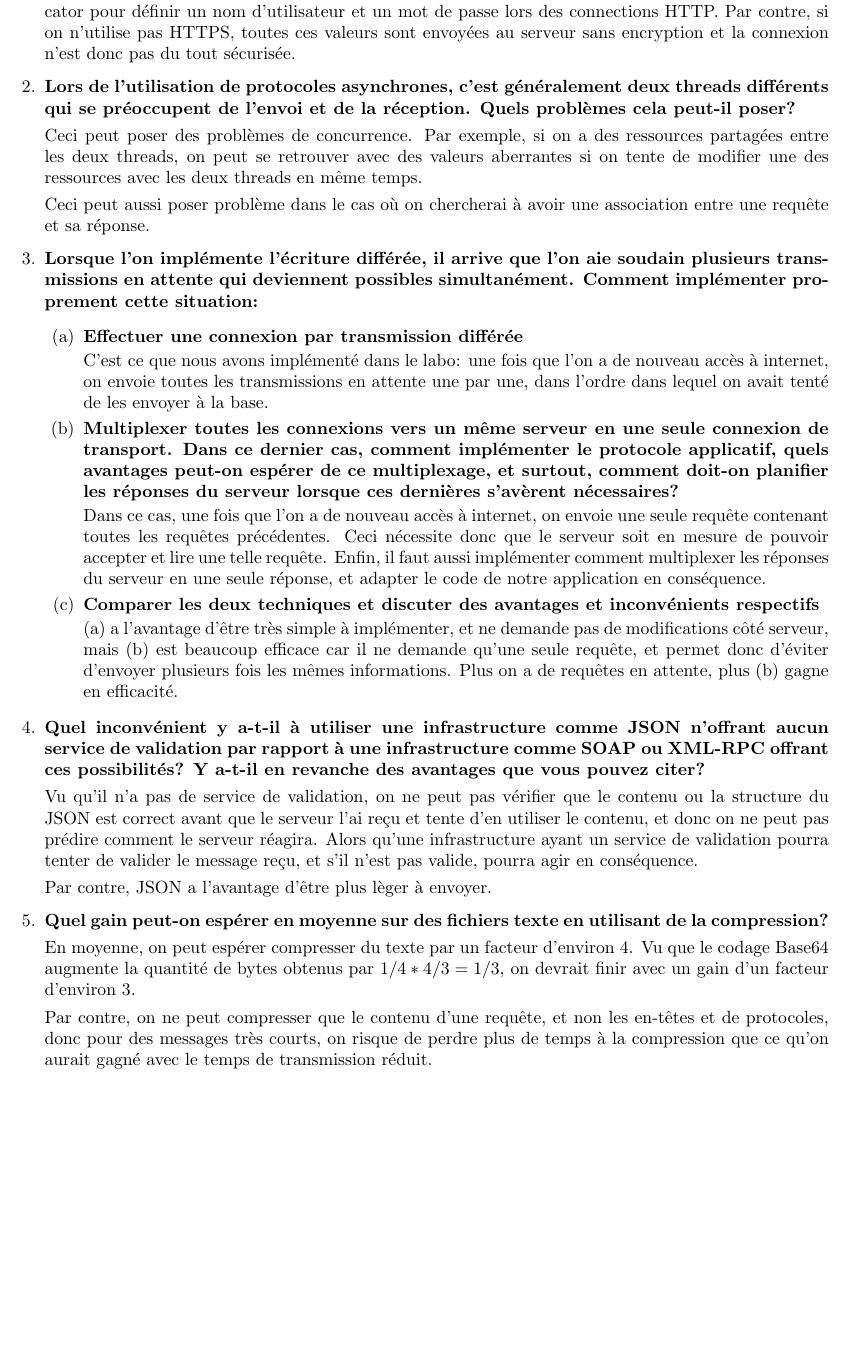
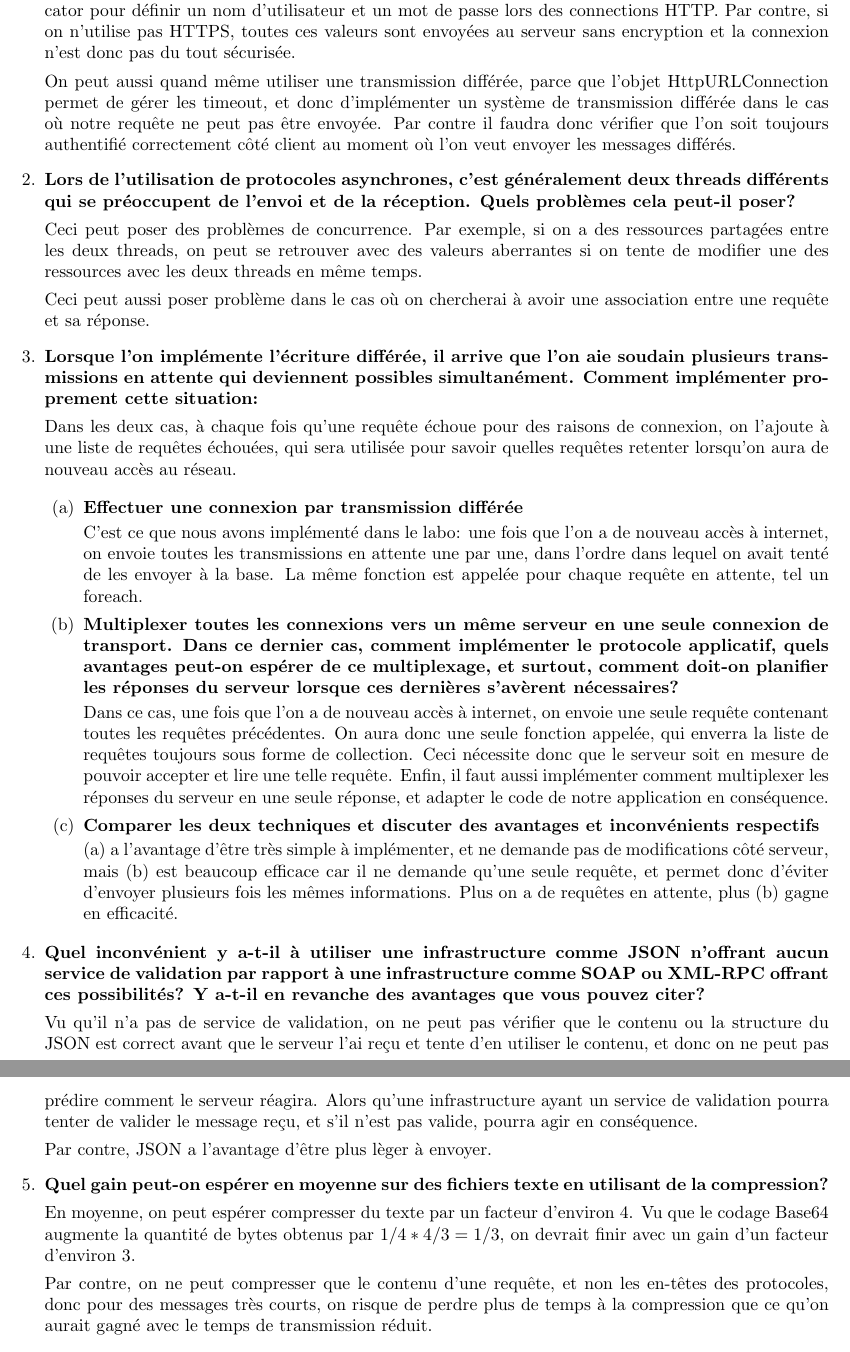
Before and after one commit to gweezer7/SYM_Lab02, a LaTeX document (labo2.tex): part of page 2 of 2 before the commit and two parts of pages 2 and 3 of 3 after it, the two joined at a grey line, cut so that both start at the same text, the shorter picture padded with empty space. Compiled offline with pdfLaTeX.

Commit message:
updated report

```diff
--- a/labo2.tex
+++ b/labo2.tex
@@ -29,6 +29,8 @@
 
       Oui. Par exemple, avec la classe HttpURLConnection d'Android, on peut utiliser un objet Authenticator pour définir un nom d'utilisateur et un mot de passe lors des connections HTTP. Par contre, si on n'utilise pas HTTPS, toutes ces valeurs sont envoyées au serveur sans encryption et la connexion n'est donc pas du tout sécurisée.
 
+	  On peut aussi quand même utiliser une transmission différée, parce que l'objet HttpURLConnection permet de gérer les timeout, et donc d'implémenter un système de transmission différée dans le cas où notre requête ne peut pas être envoyée. Par contre il faudra donc vérifier que l'on soit toujours authentifié correctement côté client au moment où l'on veut envoyer les messages différés.
+
     \item \textbf{Lors de l'utilisation de protocoles asynchrones, c'est généralement deux threads différents qui se préoccupent de l'envoi et de la réception. Quels problèmes cela peut-il poser?}
 
       Ceci peut poser des problèmes de concurrence. Par exemple, si on a des ressources partagées entre les deux threads, on peut se retrouver avec des valeurs aberrantes si on tente de modifier une des ressources avec les deux threads en même temps.
@@ -37,14 +39,16 @@
 
     \item \textbf{Lorsque l'on implémente l'écriture différée, il arrive que l'on aie soudain plusieurs transmissions en attente qui deviennent possibles simultanément. Comment implémenter proprement cette situation:}
 
+	  Dans les deux cas, à chaque fois qu'une requête échoue pour des raisons de connexion, on l'ajoute à une liste de requêtes échouées, qui sera utilisée pour savoir quelles requêtes retenter lorsqu'on aura de nouveau accès au réseau.
+
       \begin{enumerate}
         \item \textbf{Effectuer une connexion par transmission différée}
 
-        C'est ce que nous avons implémenté dans le labo: une fois que l'on a de nouveau accès à internet, on envoie toutes les transmissions en attente une par une, dans l'ordre dans lequel on avait tenté de les envoyer à la base.
+        C'est ce que nous avons implémenté dans le labo: une fois que l'on a de nouveau accès à internet, on envoie toutes les transmissions en attente une par une, dans l'ordre dans lequel on avait tenté de les envoyer à la base. La même fonction est appelée pour chaque requête en attente, tel un foreach.
 
         \item \textbf{Multiplexer toutes les connexions vers un même serveur en une seule connexion de transport. Dans ce dernier cas, comment implémenter le protocole applicatif, quels avantages peut-on espérer de ce multiplexage, et surtout, comment doit-on planifier les réponses du serveur lorsque ces dernières s'avèrent nécessaires?}
 
-        Dans ce cas, une fois que l'on a de nouveau accès à internet, on envoie une seule requête contenant toutes les requêtes précédentes. Ceci nécessite donc que le serveur soit en mesure de pouvoir accepter et lire une telle requête. Enfin, il faut aussi implémenter comment multiplexer les réponses du serveur en une seule réponse, et adapter le code de notre application en conséquence.
+        Dans ce cas, une fois que l'on a de nouveau accès à internet, on envoie une seule requête contenant toutes les requêtes précédentes. On aura donc une seule fonction appelée, qui enverra la liste de requêtes toujours sous forme de collection. Ceci nécessite donc que le serveur soit en mesure de pouvoir accepter et lire une telle requête. Enfin, il faut aussi implémenter comment multiplexer les réponses du serveur en une seule réponse, et adapter le code de notre application en conséquence.
 
         \item \textbf{Comparer les deux techniques et discuter des avantages et inconvénients respectifs}
 
@@ -62,7 +66,7 @@
 
       En moyenne, on peut espérer compresser du texte par un facteur d'environ 4. Vu que le codage Base64 augmente la quantité de bytes obtenus par $1/4 * 4/3 = 1/3$, on devrait finir avec un gain d'un facteur d'environ 3.
 
-	  Par contre, on ne peut compresser que le contenu d'une requête, et non les en-têtes et de protocoles, donc pour des messages très courts, on risque de perdre plus de temps à la compression que ce qu'on aurait gagné avec le temps de transmission réduit.
+	  Par contre, on ne peut compresser que le contenu d'une requête, et non les en-têtes des protocoles, donc pour des messages très courts, on risque de perdre plus de temps à la compression que ce qu'on aurait gagné avec le temps de transmission réduit.
 
   \end{enumerate}
 
```
